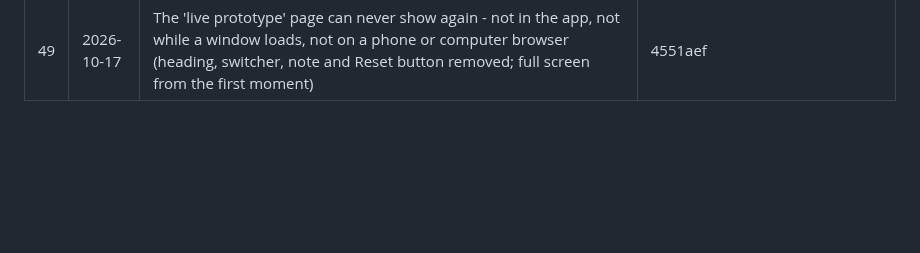
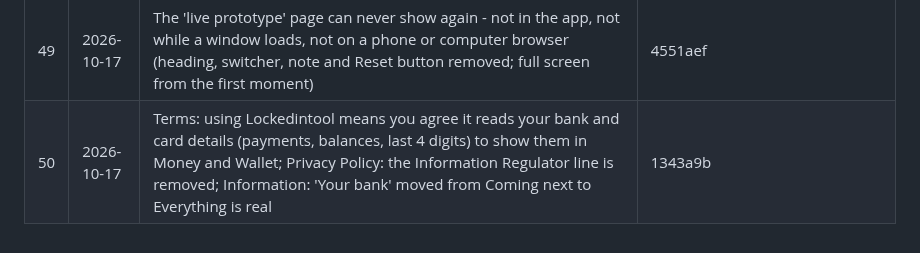
Before and after one commit to bethestoryownyourstory/story-lockedintool, a Markdown page: UPDATES.md, the part around the change. Rendered like a GitHub page; blank space fills up the shorter version.

Commit message:
UPDATES.md: #50
Co-Authored-By: Claude Opus 5.5 <noreply@anthropic.com>
Claude-Session: https://claude.ai/code/session_01XLn6iqczBhEJDyNN2zXKam

```diff
--- a/UPDATES.md
+++ b/UPDATES.md
@@ -55,3 +55,4 @@ commits, pushed as a new update) - nothing else changes.
 | 47 | 2026-10-17 | Live removed (no Live box in Create, no lives in Updates, nobody can go live); Subscription shows just $5 and $15 - no crossed-out regular prices anywhere | 9f043f4 |
 | 48 | 2026-10-17 | Connect your bank (Money > Assets): log in to your own bank through Stitch and Lockedintool shows your REAL balance (even with no payments) and your bank's transactions, replacing what notifications said; read only; Privacy Policy updated | b7e3712 |
 | 49 | 2026-10-17 | The 'live prototype' page can never show again - not in the app, not while a window loads, not on a phone or computer browser (heading, switcher, note and Reset button removed; full screen from the first moment) | 4551aef |
+| 50 | 2026-10-17 | Terms: using Lockedintool means you agree it reads your bank and card details (payments, balances, last 4 digits) to show them in Money and Wallet; Privacy Policy: the Information Regulator line is removed; Information: 'Your bank' moved from Coming next to Everything is real | 1343a9b |
```
